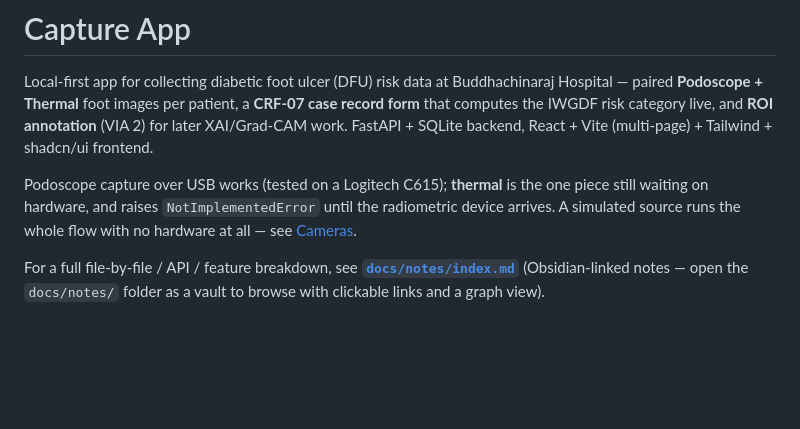
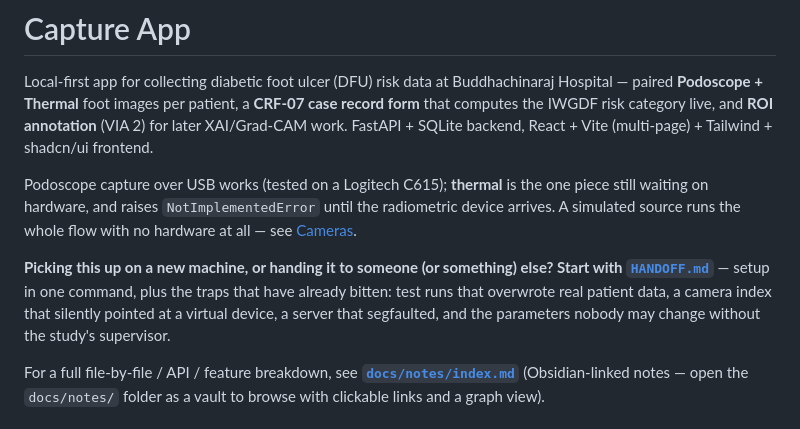
Before and after one commit to Nanatsume/DFU_Classification_Risk, a Markdown page: capture_app/README.md, the part around the change. GitHub-like rendering; blank space fills up the shorter version.

```diff
--- a/capture_app/README.md
+++ b/capture_app/README.md
@@ -8,6 +8,12 @@ work. FastAPI + SQLite backend, React + Vite (multi-page) + Tailwind + shadcn/ui
 Podoscope capture over USB works (tested on a Logitech C615); **thermal** is the one piece still
 waiting on hardware, and raises `NotImplementedError` until the radiometric device arrives. A
 simulated source runs the whole flow with no hardware at all — see [Cameras](#cameras).
+
+**Picking this up on a new machine, or handing it to someone (or something) else? Start with
+[`HANDOFF.md`](HANDOFF.md)** — setup in one command, plus the traps that have already bitten:
+test runs that overwrote real patient data, a camera index that silently pointed at a virtual
+device, a server that segfaulted, and the parameters nobody may change without the study's
+supervisor.
 
 For a full file-by-file / API / feature breakdown, see **[`docs/notes/index.md`](docs/notes/index.md)**
 (Obsidian-linked notes — open the `docs/notes/` folder as a vault to browse with clickable links
```
Also changed, not shown: capture_app/HANDOFF.md (added, +145 -0 lines).
